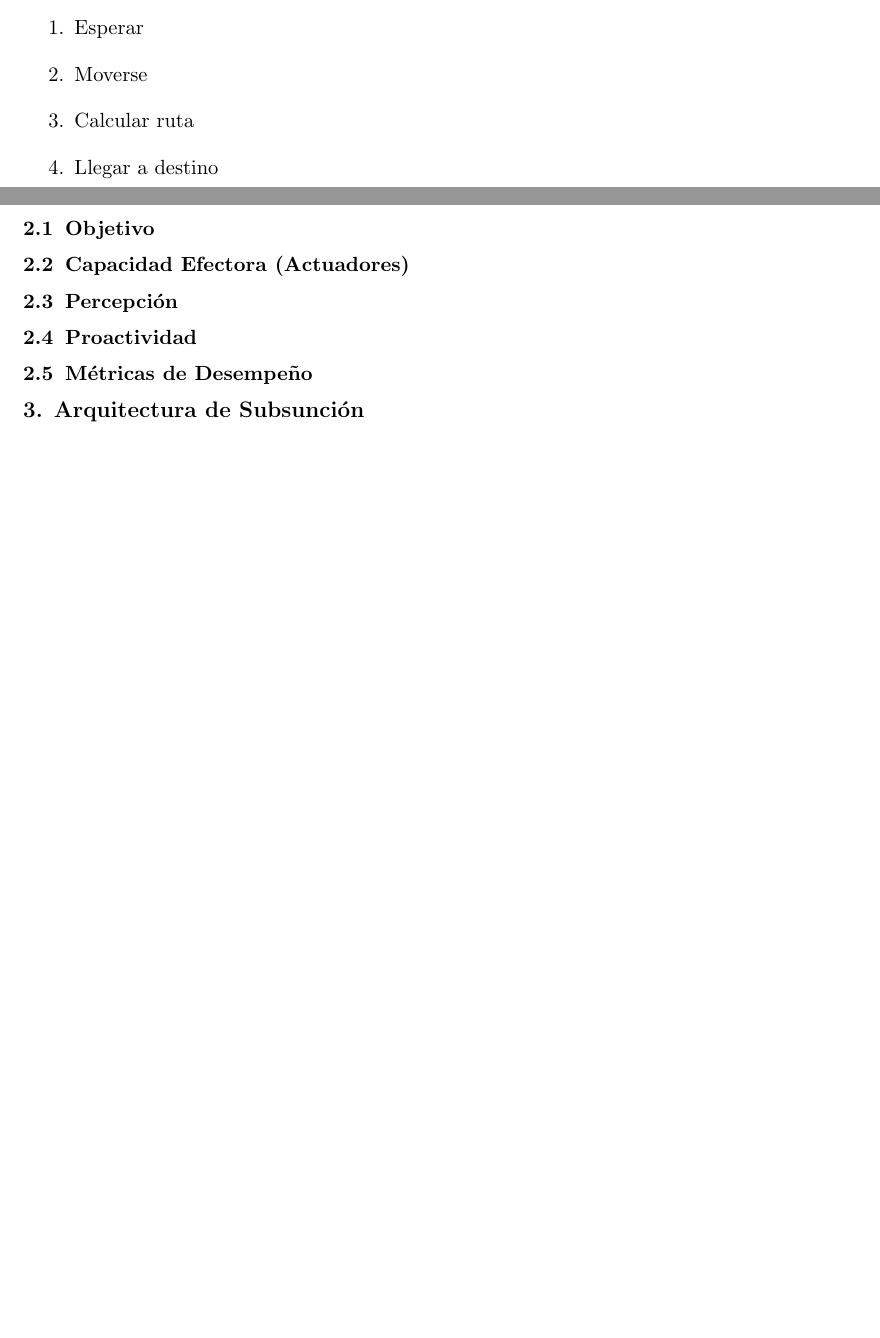
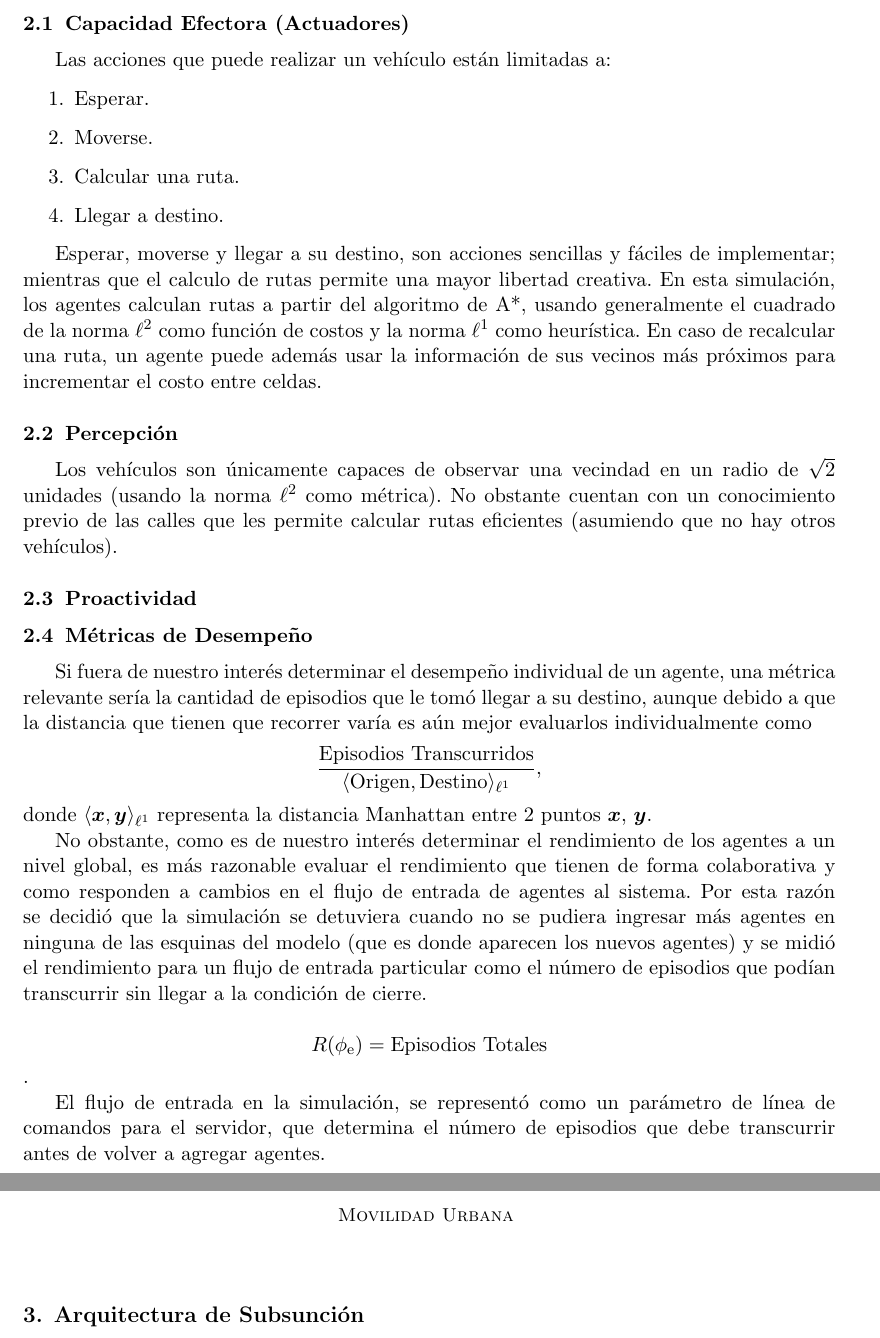
Before and after one commit to JoaquinBadillo/DuckCity, a LaTeX paper (Docs/main.tex): two parts of pages 1 and 2 of 3 before the commit and two parts of pages 2 and 3 of 4 after it, joined at a grey line, cut at the place of the change, the shorter picture padded with empty space. Compiled offline with pdfLaTeX.

Commit message:
Discuss agent design on the report

```diff
--- a/Docs/main.tex
+++ b/Docs/main.tex
@@ -9,6 +9,7 @@
 \usepackage{graphicx}
 \usepackage{float}
 \usepackage{apacite}
+\usepackage{bm}
 
 \newcommand{\myname}{Joaquín Badillo Granillo}
 
@@ -66,19 +73,53 @@ poblacional.
+\subsection{Capacidad Efectora (Actuadores)}
+
+Las acciones que puede realizar un vehículo están limitadas a:
+
 \begin{enumerate}
-    \item Esperar
+    \item Esperar.
 
-    \item Moverse
+    \item Moverse.
 
-    \item Calcular ruta
+    \item Calcular una ruta.
 
-    \item Llegar a destino
+    \item Llegar a destino.
 \end{enumerate}
 
+Esperar, moverse y llegar a su destino, son acciones sencillas y fáciles
+de implementar; mientras que el calculo de rutas permite una mayor libertad
+creativa. En esta simulación, los agentes calculan rutas a partir del algoritmo
+de A*, usando generalmente el cuadrado de la norma $\ell^{2}$ como función de costos y
+la norma $\ell^{1}$ como heurística. En caso de recalcular una ruta, un agente puede
+además usar la información de sus vecinos más próximos para incrementar el costo
+entre celdas.
 
-\subsection{Objetivo}
-\subsection{Capacidad Efectora (Actuadores)}
 \subsection{Percepción}
+Los vehículos son únicamente capaces de observar una vecindad en un radio de $\sqrt{2}$
+unidades (usando la norma $\ell^{2}$ como métrica). No obstante cuentan con un conocimiento
+previo de las calles que les permite calcular rutas eficientes (asumiendo que no hay otros
+vehículos).
+
 \subsection{Proactividad}
+
 \subsection{Métricas de Desempeño}
+Si fuera de nuestro interés determinar el desempeño individual de un agente, una métrica relevante sería
+la cantidad de episodios que le tomó llegar a su destino, aunque debido a que la distancia que tienen que
+recorrer varía es aún mejor evaluarlos individualmente como
+$$\frac{\mathrm{Episodios \ Transcurridos}}{\langle\mathrm{Origen}, \mathrm{Destino}\rangle_{\ell^{1}}},$$
+donde $\langle \bm{x}, \bm{y}\rangle_{\ell^{1}}$ representa la distancia Manhattan entre 2
+puntos $\bm{x}$, $\bm{y}$.
+
+No obstante, como es de nuestro interés determinar el rendimiento de los agentes a un nivel global, es más
+razonable evaluar el rendimiento que tienen de forma colaborativa y como responden a cambios en el flujo de
+entrada de agentes al sistema. Por esta razón se decidió que la simulación se detuviera cuando no se pudiera
+ingresar más agentes en ninguna de las esquinas del modelo (que es donde aparecen los nuevos agentes) y se
+midió el rendimiento para un flujo de entrada particular como el número de episodios que podían transcurrir sin
+llegar a la condición de cierre.
+
+$$R(\phi_{\mathrm{e}}) = \mathrm{Episodios \ Totales}$$.
+
+El flujo de entrada en la simulación, se representó como un parámetro de línea de comandos para el servidor, que
+determina el número de episodios que debe transcurrir antes de volver a agregar agentes.
+
 \section{Arquitectura de Subsunción}\label{sec:arch}
 \begin{table}[ht]
     \centering
```
Also changed, not shown: Docs/main.pdf, Docs/main.tex (10 more changed lines).
